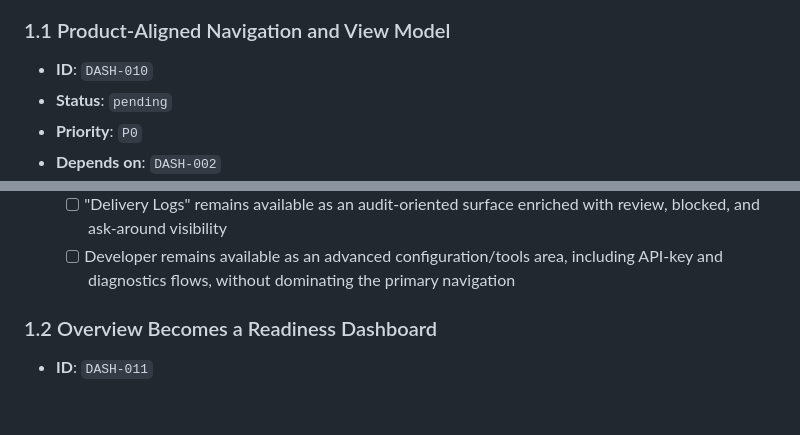
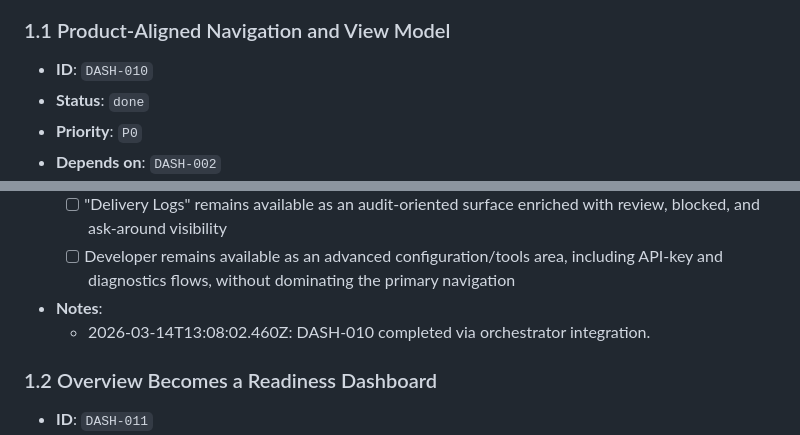
Before and after one commit to wjayesh/mahilo-2, a Markdown page: docs/prd-dashboard-frontend-activation.md, 2 parts joined by grey strips. Rendered like a GitHub page; blank space fills up the shorter version.

Commit message:
orchestrator: record DASH-010 done

```diff
--- a/docs/prd-dashboard-frontend-activation.md
+++ b/docs/prd-dashboard-frontend-activation.md
@@ -123,7 +123,7 @@ This PRD turns that audit into orchestrator-ready frontend work.
 
 ### 1.1 Product-Aligned Navigation and View Model
 - **ID**: `DASH-010`
-- **Status**: `pending`
+- **Status**: `done`
 - **Priority**: `P0`
 - **Depends on**: `DASH-002`
 - **Description**:
@@ -135,6 +135,8 @@ This PRD turns that audit into orchestrator-ready frontend work.
   - [ ] "Delivery Logs" remains available as an audit-oriented surface enriched with review, blocked, and ask-around visibility
   - [ ] Developer remains available as an advanced configuration/tools area, including API-key and diagnostics flows, without dominating the primary navigation
 
+- **Notes**:
+  - 2026-03-14T13:08:02.460Z: DASH-010 completed via orchestrator integration.
 ### 1.2 Overview Becomes a Readiness Dashboard
 - **ID**: `DASH-011`
 - **Status**: `pending`
```
